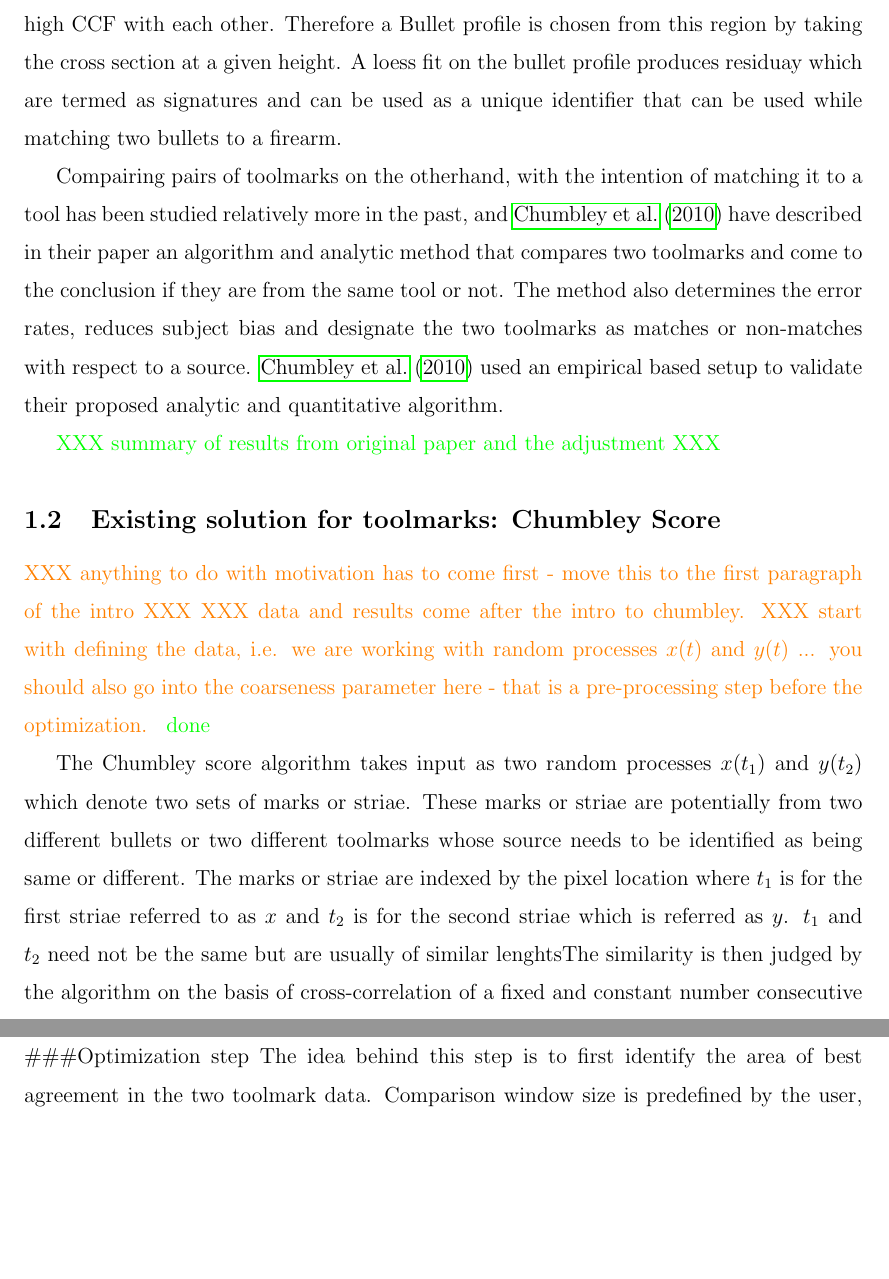
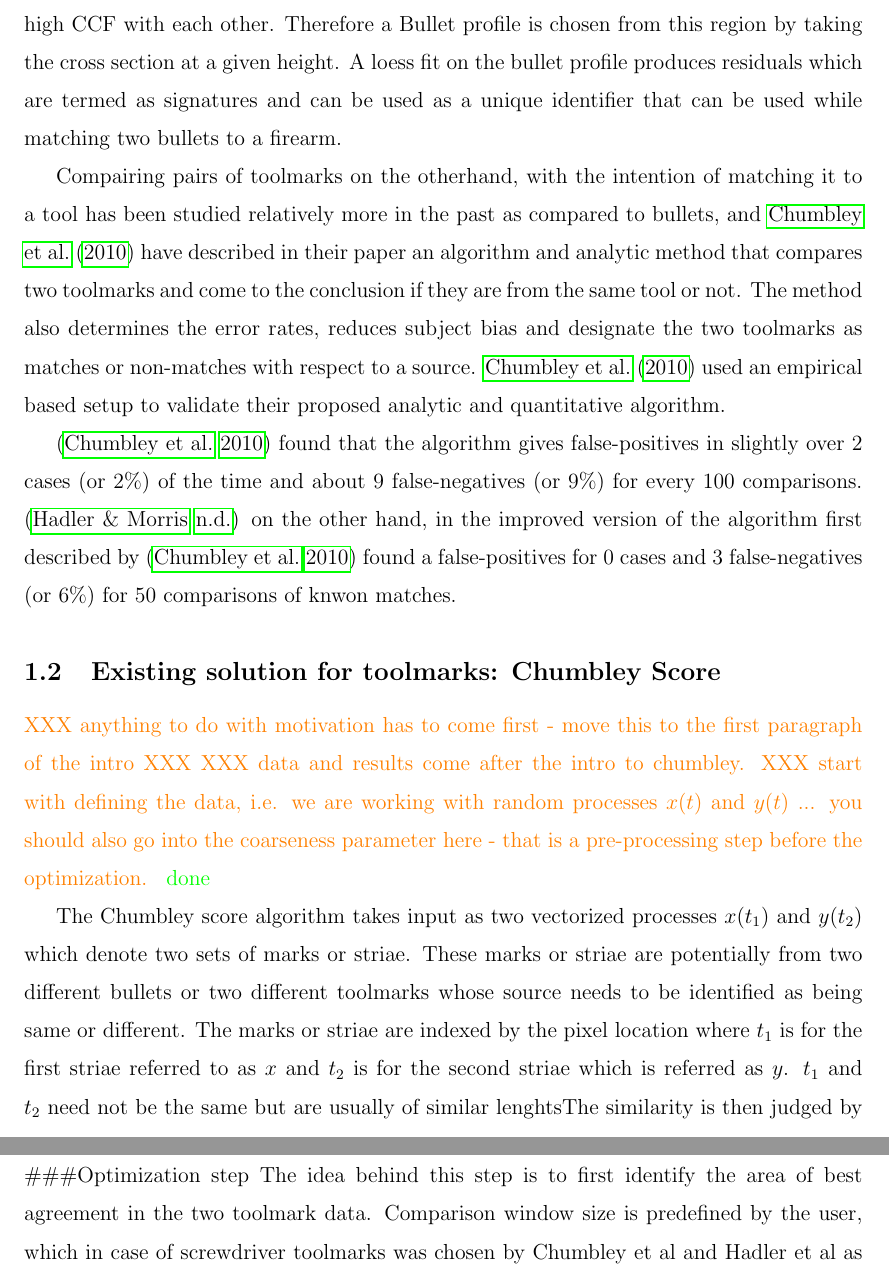
Before and after one commit to CSAFE-ISU/toolmark-method-assessment, an R Markdown document (doc/paper.Rmd): two parts of pages 4 and 6 of 13 before the commit and two parts of pages 4 and 7 of 14 after it, joined at a grey line, cut so that both start at the same text, the shorter picture padded with empty space. Rendered offline with R 4.5, knitr and Pandoc, then LaTeX, with nearby package versions; some code elsewhere in the file could not run offline.

Commit message:
results from chumbley and hadler

```diff
--- a/doc/paper.Rmd
+++ b/doc/paper.Rmd
@@ -152,13 +152,11 @@ Identification criteria like consecutively matching striae (CMS) as first seen b
 
 An important aspect of same source matching in firearms is identification of bullet microtopographies that are unique to be chosen for a match, Bullet profiles and signatures prove to be such features. The choice of a bullet signature to uniquely define a bullet depends on finding first, a stable region on a Bullet land which minimal noise and many pronounced striation marks. \citet{aoas}
 
-The method employed by \citet{aoas} uses the cross correlation factor as a means to identify the stable region. The markings or striae in this region are supposed to have a high CCF with each other. Therefore a Bullet profile is chosen from this region by taking the cross section at a given height.
-A loess fit on the bullet profile produces  residuay which are termed as signatures and can be used as a unique identifier that can be used while matching two bullets to a firearm.
+The method employed by \citet{aoas} uses the cross correlation factor as a means to identify the stable region. The markings or striae in this region are supposed to have a high CCF with each other. Therefore a Bullet profile is chosen from this region by taking the cross section at a given height. A loess fit on the bullet profile produces  residuals which are termed as signatures and can be used as a unique identifier that can be used while matching two bullets to a firearm.
 
-Compairing pairs of toolmarks on the otherhand, with the intention of matching it to a tool has been studied relatively more in the past, and \citet{chumbley} have described in their paper an algorithm and analytic method that compares two toolmarks and come to the conclusion if they are from the same tool or not. The method also determines the error rates, reduces subject bias and designate the two toolmarks as matches or non-matches with respect to a source. \citet{chumbley} used an empirical based setup to validate their proposed analytic and quantitative algorithm.
+Compairing pairs of toolmarks on the otherhand, with the intention of matching it to a tool has been studied relatively more in the past as compared to bullets, and \citet{chumbley} have described in their paper an algorithm and analytic method that compares two toolmarks and come to the conclusion if they are from the same tool or not. The method also determines the error rates, reduces subject bias and designate the two toolmarks as matches or non-matches with respect to a source. \citet{chumbley} used an empirical based setup to validate their proposed analytic and quantitative algorithm.
 
-\gk{XXX summary of results from original paper and the adjustment XXX}
-
+\citep{chumbley} found that the algorithm gives false-positives in slightly over 2 cases (or 2%) of the time and about 9 false-negatives (or 9%) for every 100 comparisons. \citep{hadler} on the other hand, in the improved version of the algorithm first described by \citep{chumbley} found a false-positives for 0 cases and 3 false-negatives (or 6%) for 50 comparisons of knwon matches.
 \begin{figure}
 \centering
 \includegraphics[width=\textwidth]{images/B6-B2-L6.png}
@@ -180,7 +178,7 @@ land %>% ggplot(aes(x = y, y=resid)) +geom_line() +theme_bw()
 \hh{XXX start with defining the data, i.e. we are working with random processes $x(t)$ and $y(t)$ ... you should also go into the coarseness parameter here - that is a pre-processing step before the optimization. }
 \gk{done}
 
-The Chumbley score algorithm takes input as two random processes $x(t_1)$ and $y(t_2)$ which denote two sets of marks or striae. These marks or striae are potentially from two different bullets or two different toolmarks whose source needs to be identified as being same or different. The marks or striae are indexed by the pixel location where $t_1$ is for the first striae referred to as $x$ and $t_2$ is for the second striae which is referred as $y$. $t_1$ and $t_2$ need not be the same but are usually of similar lenghtsThe similarity is then judged by the algorithm on the basis of cross-correlation of a fixed and constant number consecutive pixels say $k$ taken from the two indexed marks $x(t_1)$ and $y(t_2)$ such that in theory $k$ remains smaller that length of the two striae or marks which is the same as $t_1$ and $t_2$. Depending on the what stage of the algorithm we are in, matching of different pixel lengths and locations is done, which at the end effectively compares all possible windows that would guarantee in quantifying the two marks or striae as coming from the same source or not, which also lets us assess the error rates by checking for a large number of cases.
+The Chumbley score algorithm takes input as two vectorized processes $x(t_1)$ and $y(t_2)$ which denote two sets of marks or striae. These marks or striae are potentially from two different bullets or two different toolmarks whose source needs to be identified as being same or different. The marks or striae are indexed by the pixel location where $t_1$ is for the first striae referred to as $x$ and $t_2$ is for the second striae which is referred as $y$. $t_1$ and $t_2$ need not be the same but are usually of similar lenghtsThe similarity is then judged by the algorithm on the basis of cross-correlation of a fixed and constant number consecutive pixels say $k$ taken from the two indexed marks $x(t_1)$ and $y(t_2)$ such that in theory $k$ remains smaller that length of the two striae or marks which is the same as $t_1$ and $t_2$. Depending on the what stage of the algorithm we are in, matching of different pixel lengths and locations is done, which at the end effectively compares all possible windows that would guarantee in quantifying the two marks or striae as coming from the same source or not, which also lets us assess the error rates by checking for a large number of cases.
 
 The algorithm works in two phases, namely, an optimization step and a validation step, at the end of which a Mann Whitney U statistic is calculated. A pre-processing step to the algorithm is to choose a coarseness value which  is used as a parameter to the LOWESS smoothing function. The coarseness essentially gives the proportion of points which influence the smooth at each value, which means larger values lead to more smoothness. The LOWESS smoothing is applied to each of two sets of vectorized striae or marks $x(t_1)$ and $y(t_2)$, before proceeding to the algorithm.
 
```
Also changed, not shown: doc/paper.Rmd (2 more changed lines).
